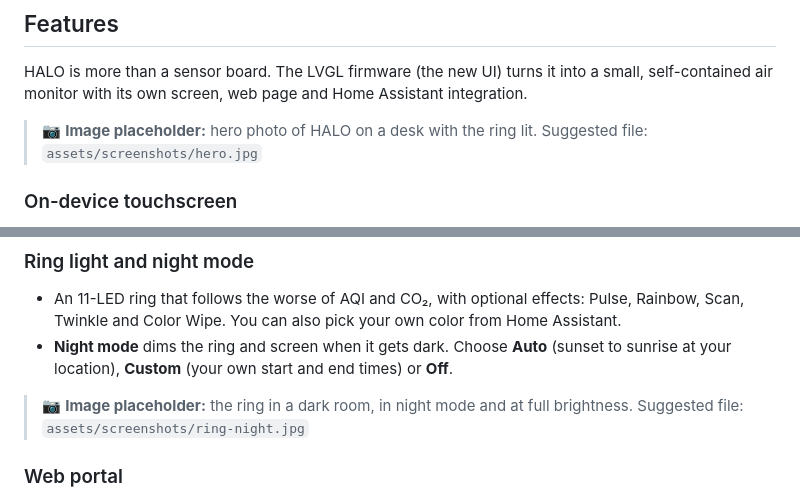
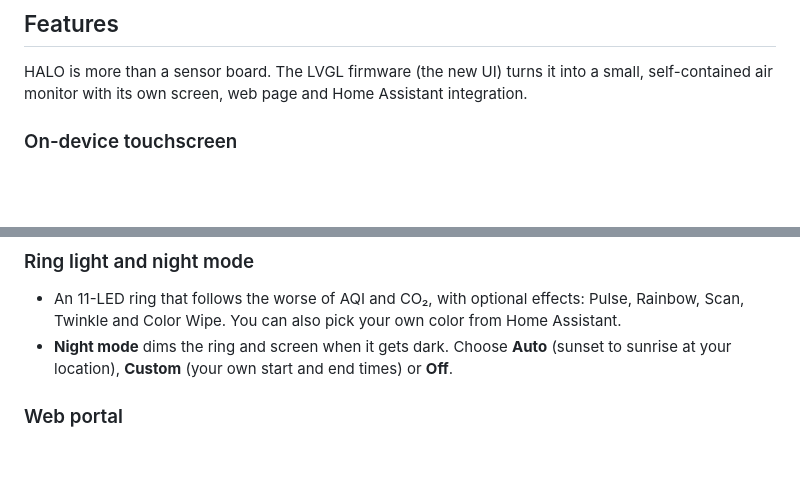
Before and after one commit to yashmulgaonkar/halo, a Markdown page: README.md, 2 parts joined by grey strips. Drawn GitHub-style; blank space fills up the shorter version.

Commit message:
README tweaks. [skip release]
Coffee button to the top, placeholders trimmed.

```diff
--- a/README.md
+++ b/README.md
@@ -9,8 +16,6 @@ Welcome to HALO — your hilariously over-engineered, open-source buddy who snif
 ## Features
 
 HALO is more than a sensor board. The LVGL firmware (the new UI) turns it into a small, self-contained air monitor with its own screen, web page and Home Assistant integration.
-
-> 📷 **Image placeholder:** hero photo of HALO on a desk with the ring lit. Suggested file: `assets/screenshots/hero.jpg`
 
 ### On-device touchscreen
 
@@ -27,8 +32,6 @@ Four pages, one swipe apart. Swipe to move between them, or turn on page rotatio
 
 - An 11-LED ring that follows the worse of AQI and CO₂, with optional effects: Pulse, Rainbow, Scan, Twinkle and Color Wipe. You can also pick your own color from Home Assistant.
 - **Night mode** dims the ring and screen when it gets dark. Choose **Auto** (sunset to sunrise at your location), **Custom** (your own start and end times) or **Off**.
-
-> 📷 **Image placeholder:** the ring in a dark room, in night mode and at full brightness. Suggested file: `assets/screenshots/ring-night.jpg`
 
 ### Web portal
 
```
Also changed, not shown: other parts of README.md (+15 -10 lines).
